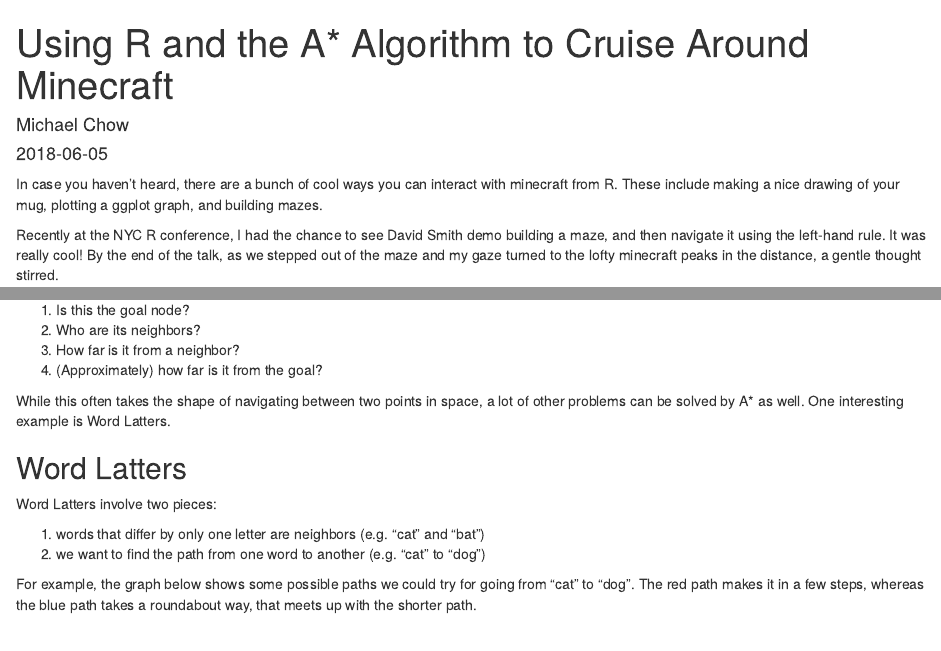
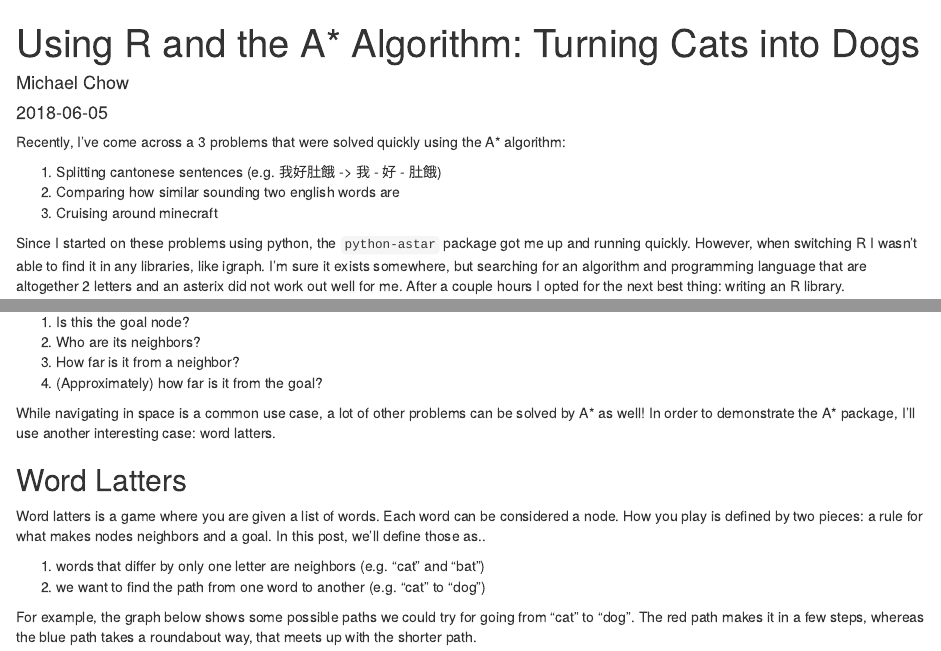
Before and after one commit to machow/mchow.com, an R Markdown document (content/posts/2018-06-05-using-r-and-the-a-algorithm-to-cruise-around-minecraft.Rmarkdown): the page in a window 1100 px wide, from its top, and a second part further down, joined at a grey line. Rendered offline with R 4.5, knitr and Pandoc, with nearby package versions; some code elsewhere in the file could not run offline.

Commit message:
content: astar word latter draft

```diff
--- a/content/posts/2018-06-05-using-r-and-the-a-algorithm-to-cruise-around-minecraft.Rmarkdown
+++ b/content/posts/2018-06-05-using-r-and-the-a-algorithm-to-cruise-around-minecraft.Rmarkdown
@@ -1,7 +1,7 @@
 ---
-title: Using R and the A* Algorithm to Cruise Around Minecraft
+title: "Using R and the A* Algorithm: Turning Cats into Dogs"
 author: Michael Chow
 date: '2018-06-05'
-slug: r-and-astar-with-minecraft
+slug: r-and-astar-cats-to-dogs
 categories: []
 tags: []
@@ -9,11 +9,13 @@ draft: yes
 ---
 
-In case you haven't heard, there are a bunch of cool ways you can interact with minecraft from R.
-These include making a nice drawing of your mug, plotting a ggplot graph, and building mazes.
+Recently, I've come across a 3 problems that were solved quickly using the A* algorithm:
 
-Recently at the NYC R conference, I had the chance to see David Smith demo building a maze, and then navigate it using the left-hand rule.
-It was really cool!
-By the end of the talk, as we stepped out of the maze and my gaze turned to the lofty minecraft peaks in the distance, a gentle thought stirred.
+1. Splitting cantonese sentences (e.g. 我好肚餓 -> 我 - 好 - 肚餓)
+2. Comparing how similar sounding two english words are
+3. Cruising around minecraft
 
-![](https://78.media.tumblr.com/cee821069e82c19d5550ddad02d596f7/tumblr_oj0k02nccx1skcw00o7_r1_400.gif)
+Since I started on these problems using python, the `python-astar` package got me up and running quickly.
+However, when switching R I wasn't able to find it in any libraries, like igraph.
+I'm sure it exists somewhere, but searching for an algorithm and programming language that are altogether 2 letters and an asterix did not work out well for me.
+After a couple hours I opted for the next best thing: writing an R library.
 
@@ -32,13 +38,15 @@ The `astar` function requires specifying functions that answer four questions fo
 3. How far is it from a neighbor?
 4. (Approximately) how far is it from the goal?
 
-While this often takes the shape of navigating between two points in space,
-a lot of other problems can be solved by A* as well.
-One interesting example is Word Latters.
+While navigating in space is a common use case, a lot of other problems can be solved by A* as well!
+In order to demonstrate the A* package, I'll use another interesting case: word latters.
 
 ## Word Latters
 
-Word Latters involve two pieces:
+Word latters is a game where you are given a list of words.
+Each word can be considered a node.
+How you play is defined by two pieces: a rule for what makes nodes neighbors and a goal.
+In this post, we'll define those as..
 
 1. words that differ by only one letter are neighbors (e.g. "cat" and "bat")
 2. we want to find the path from one word to another (e.g. "cat" to "dog")
```
Also changed, not shown: content/posts/2018-06-05-using-r-and-the-a-algorithm-to-cruise-around-minecraft.Rmarkdown (27 more changed lines), 1 other file.
